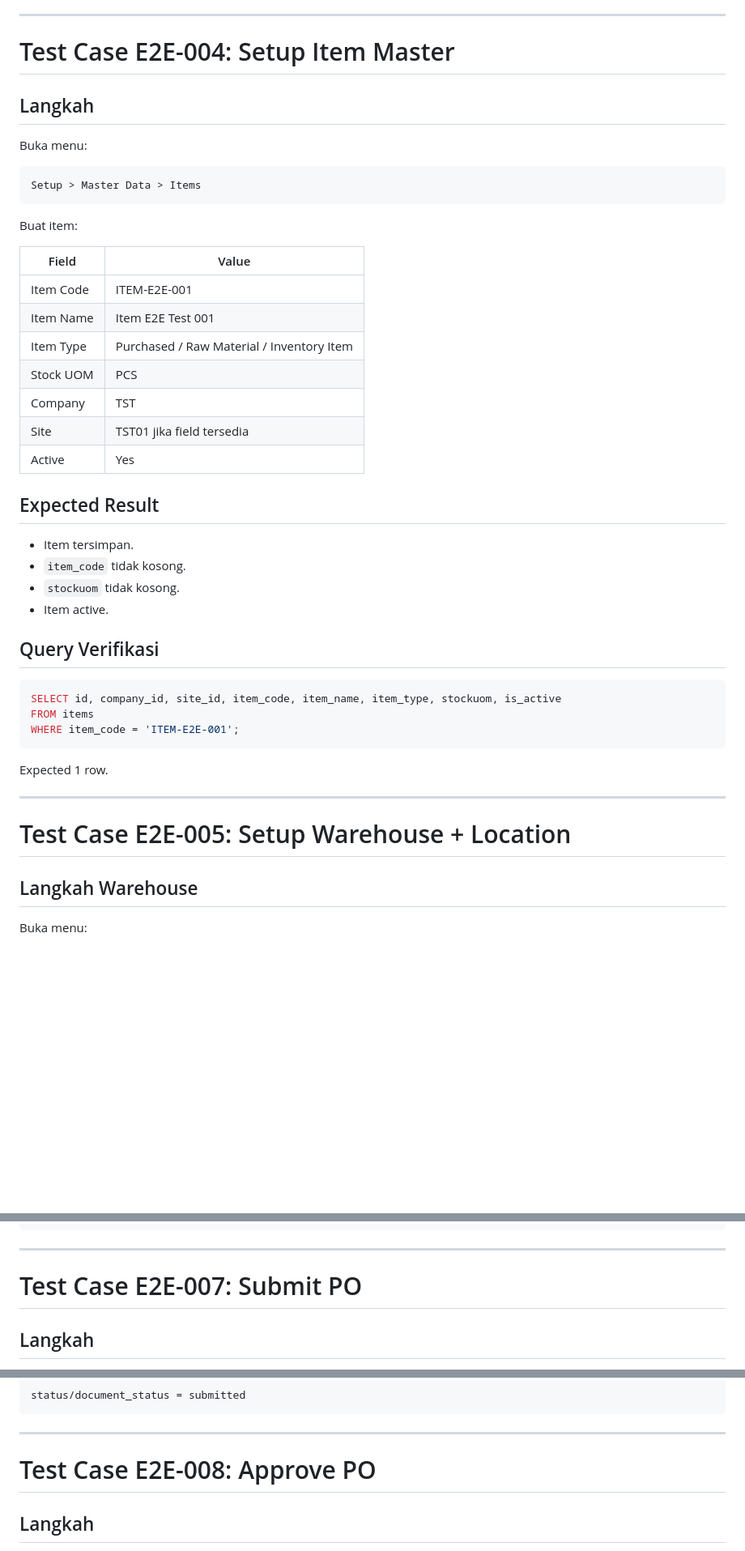
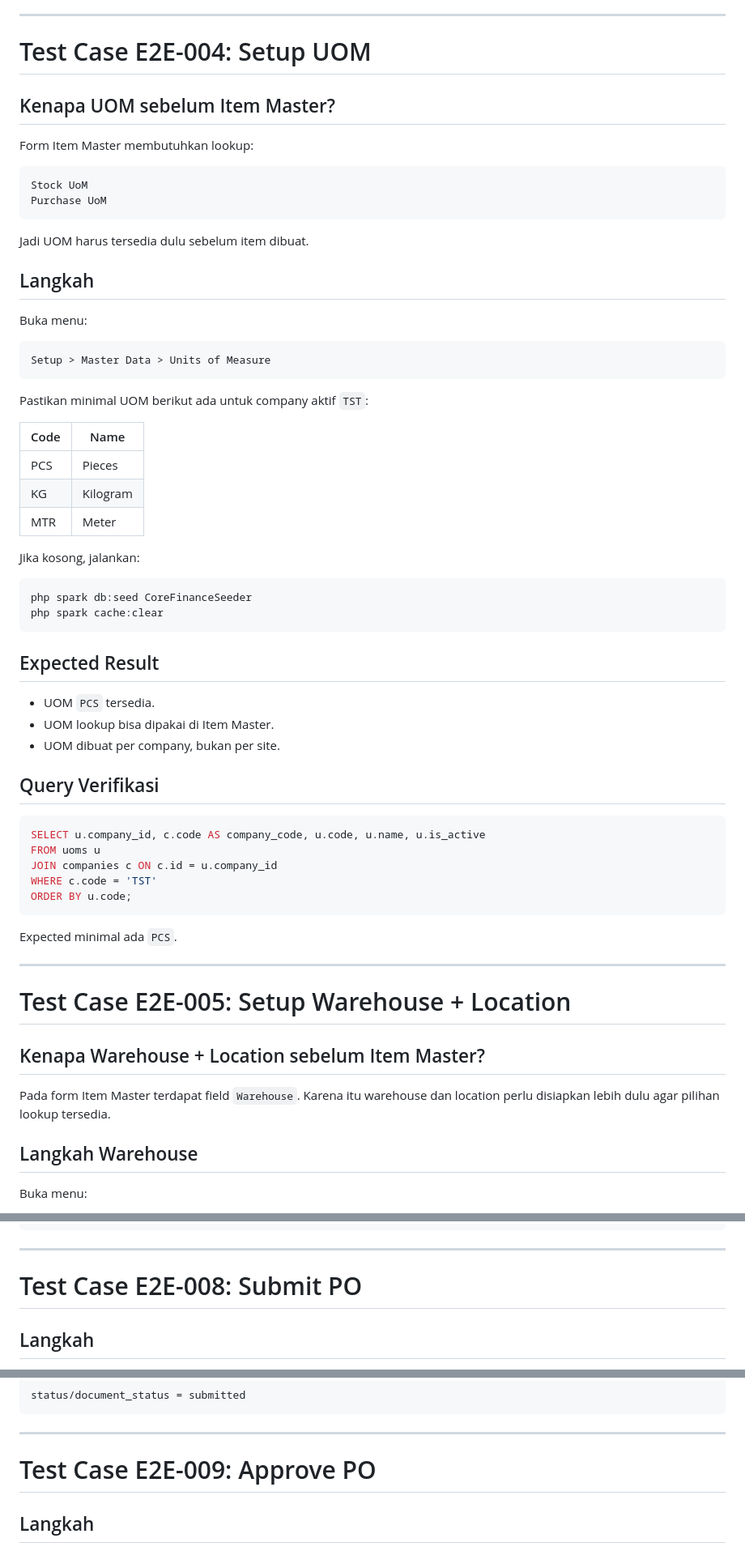
Before and after one commit to youhunt/erp-pena, a Markdown page: docs/testing/ERP_CORE_PURCHASE_TO_GL_E2E_TEST_SCENARIO.md, 3 parts joined by grey strips. Shown at 81% size. GitHub-like rendering; blank space fills up the shorter version.

Commit message:
Revise E2E scenario order to setup warehouse location before item master

````diff
--- a/docs/testing/ERP_CORE_PURCHASE_TO_GL_E2E_TEST_SCENARIO.md
+++ b/docs/testing/ERP_CORE_PURCHASE_TO_GL_E2E_TEST_SCENARIO.md
@@ -214,48 +242,67 @@ Expected:
 
 ---
 
-# Test Case E2E-004: Setup Item Master
+# Test Case E2E-004: Setup UOM
+
+## Kenapa UOM sebelum Item Master?
+
+Form Item Master membutuhkan lookup:
+
+```text
+Stock UoM
+Purchase UoM
+```
+
+Jadi UOM harus tersedia dulu sebelum item dibuat.
 
 ## Langkah
 
 Buka menu:
 
 ```text
-Setup > Master Data > Items
+Setup > Master Data > Units of Measure
 ```
 
-Buat item:
+Pastikan minimal UOM berikut ada untuk company aktif `TST`:
 
-| Field | Value |
+| Code | Name |
 |---|---|
-| Item Code | ITEM-E2E-001 |
-| Item Name | Item E2E Test 001 |
-| Item Type | Purchased / Raw Material / Inventory Item |
-| Stock UOM | PCS |
-| Company | TST |
-| Site | TST01 jika field tersedia |
-| Active | Yes |
+| PCS | Pieces |
+| KG | Kilogram |
+| MTR | Meter |
+
+Jika kosong, jalankan:
+
+```bash
+php spark db:seed CoreFinanceSeeder
+php spark cache:clear
+```
 
 ## Expected Result
 
-- Item tersimpan.
-- `item_code` tidak kosong.
-- `stockuom` tidak kosong.
-- Item active.
+- UOM `PCS` tersedia.
+- UOM lookup bisa dipakai di Item Master.
+- UOM dibuat per company, bukan per site.
 
 ## Query Verifikasi
 
 ```sql
-SELECT id, company_id, site_id, item_code, item_name, item_type, stockuom, is_active
-FROM items
-WHERE item_code = 'ITEM-E2E-001';
+SELECT u.company_id, c.code AS company_code, u.code, u.name, u.is_active
+FROM uoms u
+JOIN companies c ON c.id = u.company_id
+WHERE c.code = 'TST'
+ORDER BY u.code;
 ```
 
-Expected 1 row.
+Expected minimal ada `PCS`.
 
 ---
 
 # Test Case E2E-005: Setup Warehouse + Location
+
+## Kenapa Warehouse + Location sebelum Item Master?
+
+Pada form Item Master terdapat field `Warehouse`. Karena itu warehouse dan location perlu disiapkan lebih dulu agar pilihan lookup tersedia.
 
 ## Langkah Warehouse
 
@@ -378,7 +478,7 @@ WHERE po.po_no = 'PO_NO_HASIL_TEST';
 
 ---
 
-# Test Case E2E-007: Submit PO
+# Test Case E2E-008: Submit PO
 
 ## Langkah
 
@@ -408,7 +508,7 @@ status/document_status = submitted
 
 ---
 
-# Test Case E2E-008: Approve PO
+# Test Case E2E-009: Approve PO
 
 ## Langkah
 
````
Also changed, not shown: other parts of docs/testing/ERP_CORE_PURCHASE_TO_GL_E2E_TEST_SCENARIO.md (+119 -36 lines).
